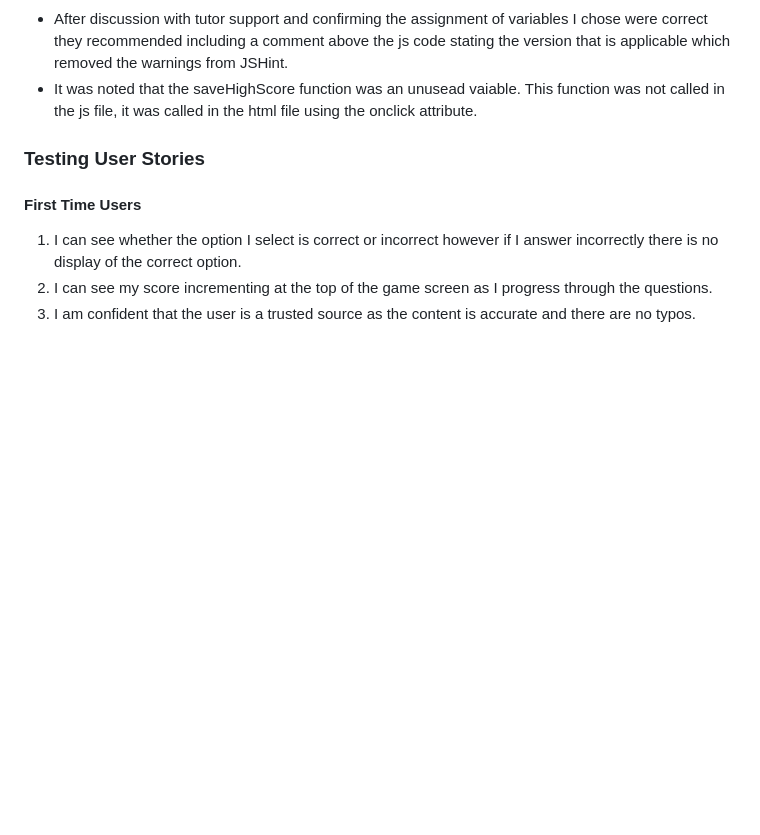
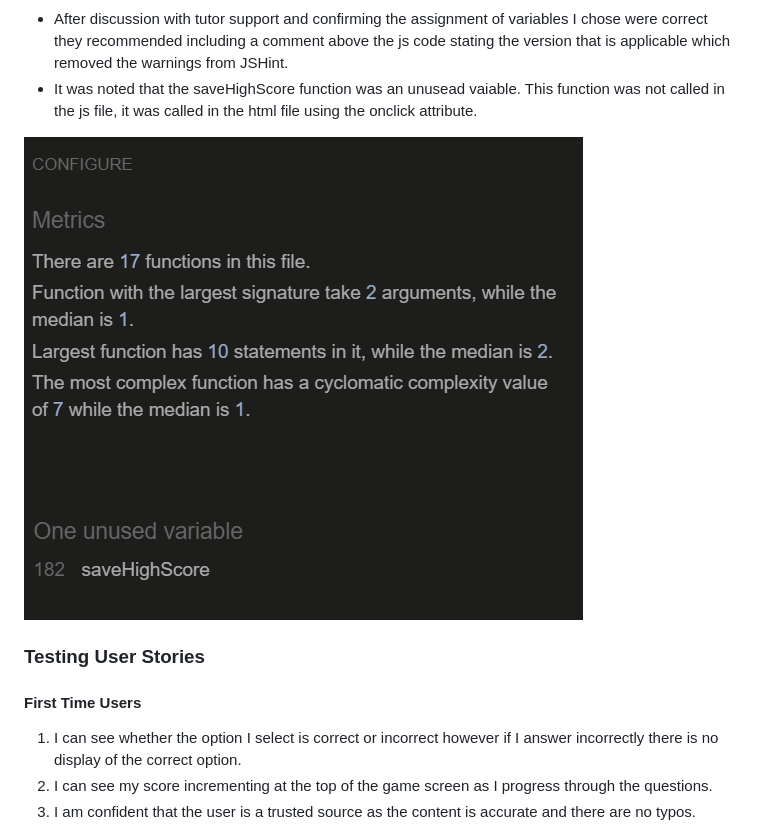
Before and after one commit to Code-Institute-Submissions/lights-camera-quiz-time, a Markdown page: README.md, the part around the change. Rendered like a GitHub page; pictures changed too: assets/images/jshint-test3.png (added); blank space fills up the shorter version.

```diff
--- a/README.md
+++ b/README.md
@@ -162,6 +162,8 @@ The high scores screen displays the top 5 results including the score and the us
 - After discussion with tutor support and confirming the assignment of variables I chose were correct they recommended including a comment above the js code stating the version that is applicable which removed the warnings from JSHint.
 - It was noted that the saveHighScore function was an unusead vaiable. This function was not called in the js file, it was called in the html file using the onclick attribute.
 
+![JS Hint Final Test](assets/images/jshint-test3.png)
+
 ### Testing User Stories
 #### First Time Users
 1. I can see whether the option I select is correct or incorrect however if I answer incorrectly there is no display of the correct option.
```
Also changed, not shown: assets/images/compressed-main-image.png (added), assets/images/lighthouse-report-desktop.png (added), assets/images/lighthouse-report-mobile.png (added), 1 other file.
